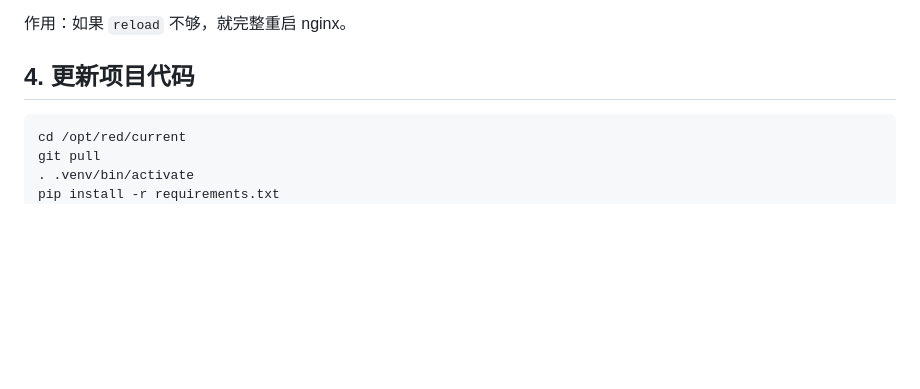
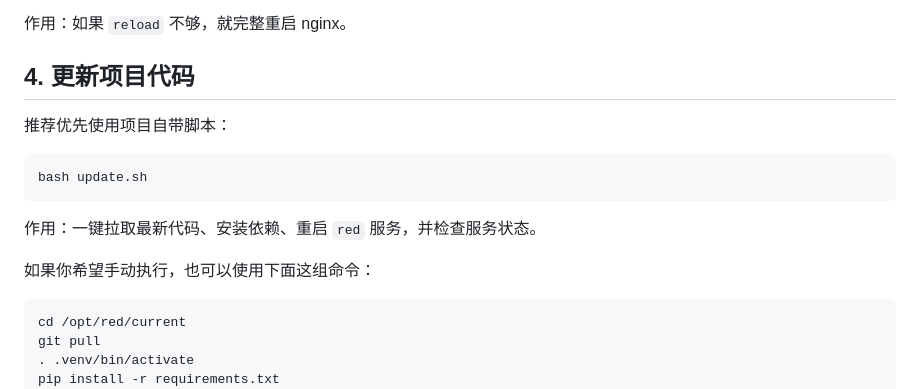
Before and after one commit to shixiong0529/red, a Markdown page: OPERATIONS.md, the part around the change. Rendered like a GitHub page; blank space fills up the shorter version.

````diff
--- a/OPERATIONS.md
+++ b/OPERATIONS.md
@@ -63,6 +63,16 @@ systemctl restart nginx
 作用：如果 `reload` 不够，就完整重启 nginx。
 
 ## 4. 更新项目代码
+
+推荐优先使用项目自带脚本：
+
+```bash
+bash update.sh
+```
+
+作用：一键拉取最新代码、安装依赖、重启 `red` 服务，并检查服务状态。
+
+如果你希望手动执行，也可以使用下面这组命令：
 
 ```bash
 cd /opt/red/current
````
Also changed, not shown: README.md (+15 -0 lines).
